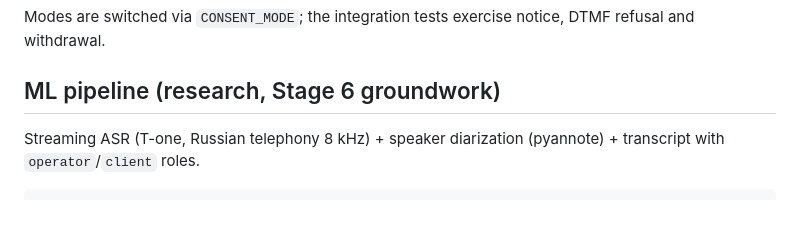
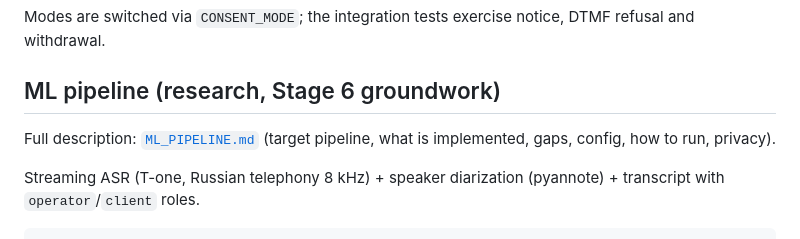
Before and after one commit to SofiyaPovargo/MTS_Hackathon, a Markdown page: services/api/README.md, the part around the change. Rendered like a GitHub page; blank space fills up the shorter version.

```diff
--- a/services/api/README.md
+++ b/services/api/README.md
@@ -208,6 +208,9 @@ notice, DTMF refusal and withdrawal.
 
 ## ML pipeline (research, Stage 6 groundwork)
 
+Full description: [`ML_PIPELINE.md`](ML_PIPELINE.md) (target pipeline, what is
+implemented, gaps, config, how to run, privacy).
+
 Streaming ASR (T-one, Russian telephony 8 kHz) + speaker diarization
 (pyannote) + transcript with `operator`/`client` roles.
 
```
Also changed, not shown: services/api/ML_PIPELINE.md (added, +162 -0 lines).
